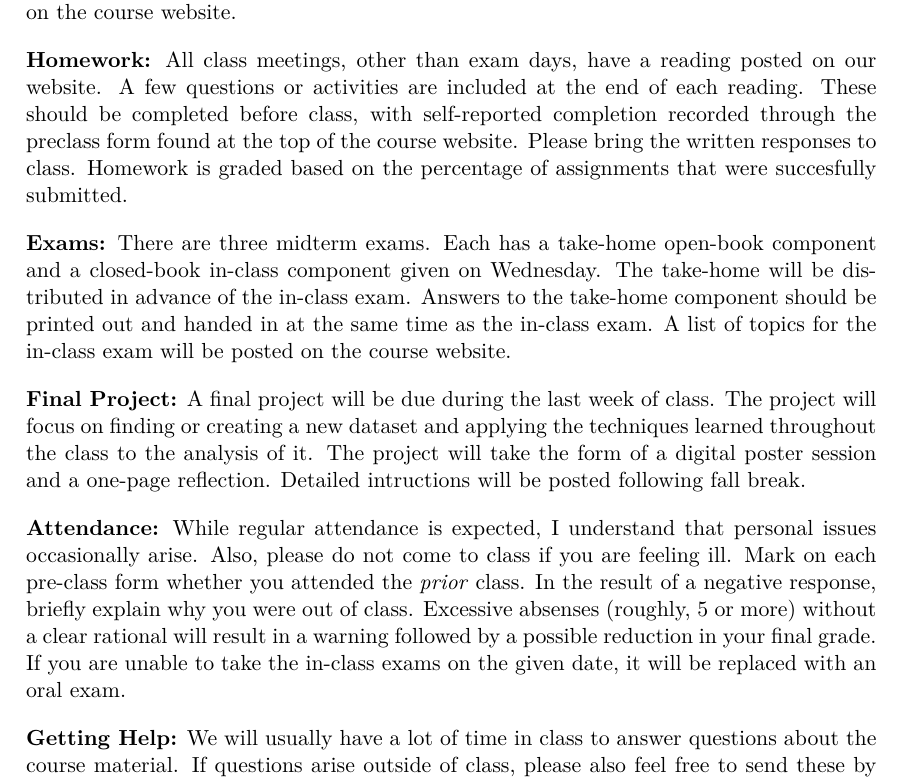
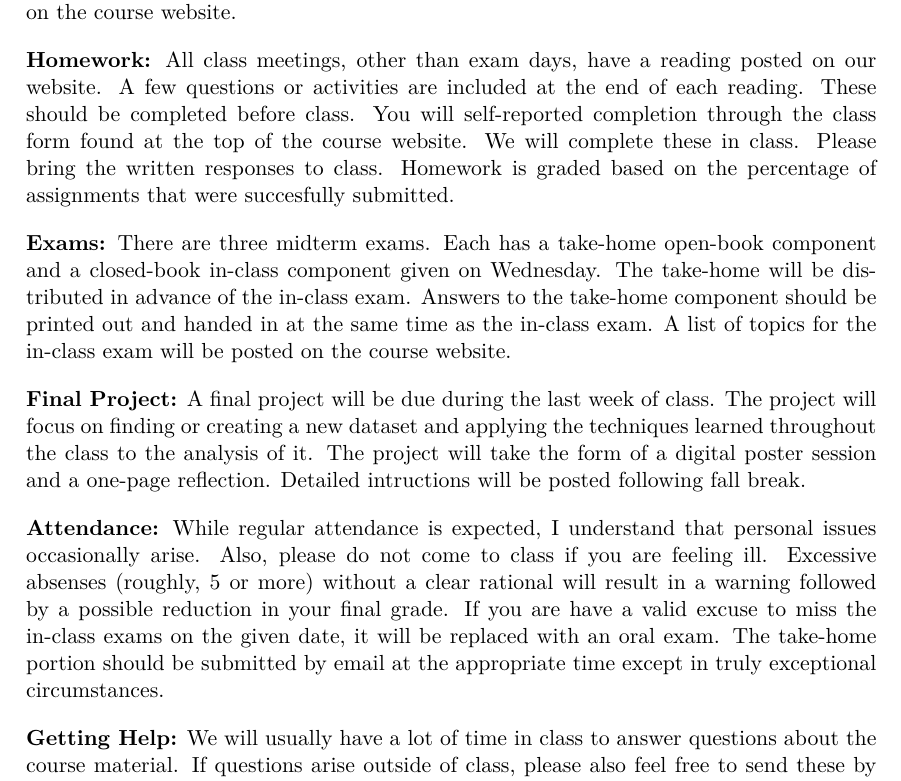
Before and after one commit to statsmaths/dsst289-s24, a LaTeX document (extra/dsst289-syllabus.tex): part of the page, cut so that both start at the same text. Compiled offline with XeLaTeX.

Commit message:
auto update

```diff
--- a/extra/dsst289-syllabus.tex
+++ b/extra/dsst289-syllabus.tex
@@ -59,10 +59,10 @@ write on to each class. Class materials can be found on the course website.
 \textbf{Homework:}
 All class meetings, other than exam days, have a reading posted on our website.
 A few questions or activities are included at the end of each reading. These
-should be completed before class, with self-reported completion recorded
-through the preclass form found at the top of the course website. Please bring
-the written responses to class. Homework is graded based on the percentage of
-assignments that were succesfully submitted.
+should be completed before class. You will self-reported completion through the class
+form found at the top of the course website. We will complete these in class.
+Please bring the written responses to class. Homework is graded based on the
+percentage of assignments that were succesfully submitted.
 
 \bigskip
 
@@ -88,12 +88,11 @@ be posted following fall break.
 \textbf{Attendance:}
 While regular attendance is expected, I understand that personal issues
 occasionally arise. Also, please do not come to class if you are feeling ill.
-Mark on each pre-class form whether you attended the \textit{prior} class.
-In the result of a negative response, briefly explain why you were out of
-class. Excessive absenses (roughly, 5 or more) without a clear rational
-will result in a warning followed by a possible reduction in your final grade.
-If you are unable to take the in-class exams on the given date, it will be
-replaced with an oral exam.
+Excessive absenses (roughly, 5 or more) without a clear rational will result
+in a warning followed by a possible reduction in your final grade. If you are
+have a valid excuse to miss the in-class exams on the given date, it will be
+replaced with an oral exam. The take-home portion should be submitted by email
+at the appropriate time except in truly exceptional circumstances.
 
 \bigskip
 
```
Also changed, not shown: extra/manifest.csv (+5 -5 lines), extra/dsst289-syllabus.pdf.
